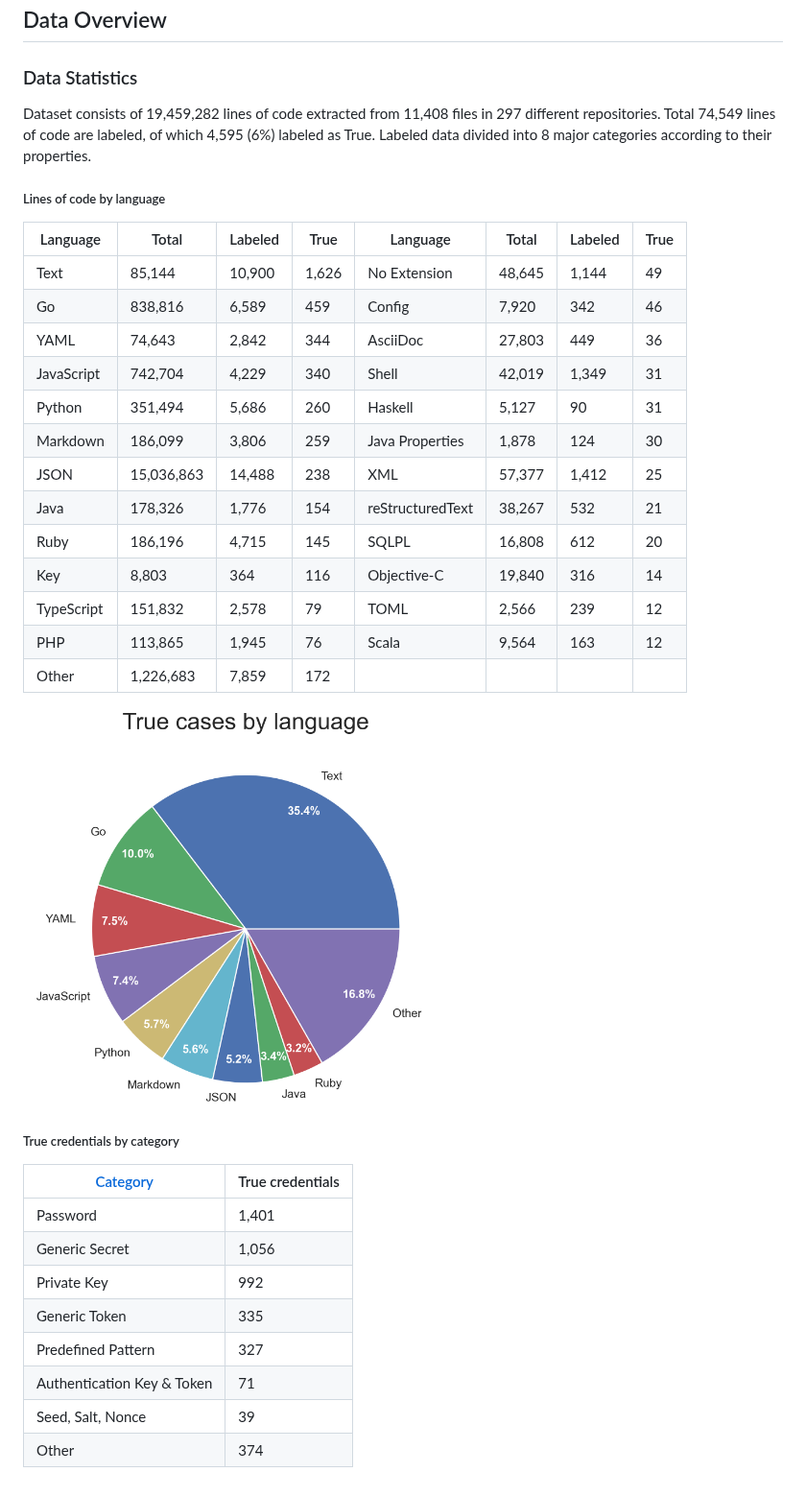
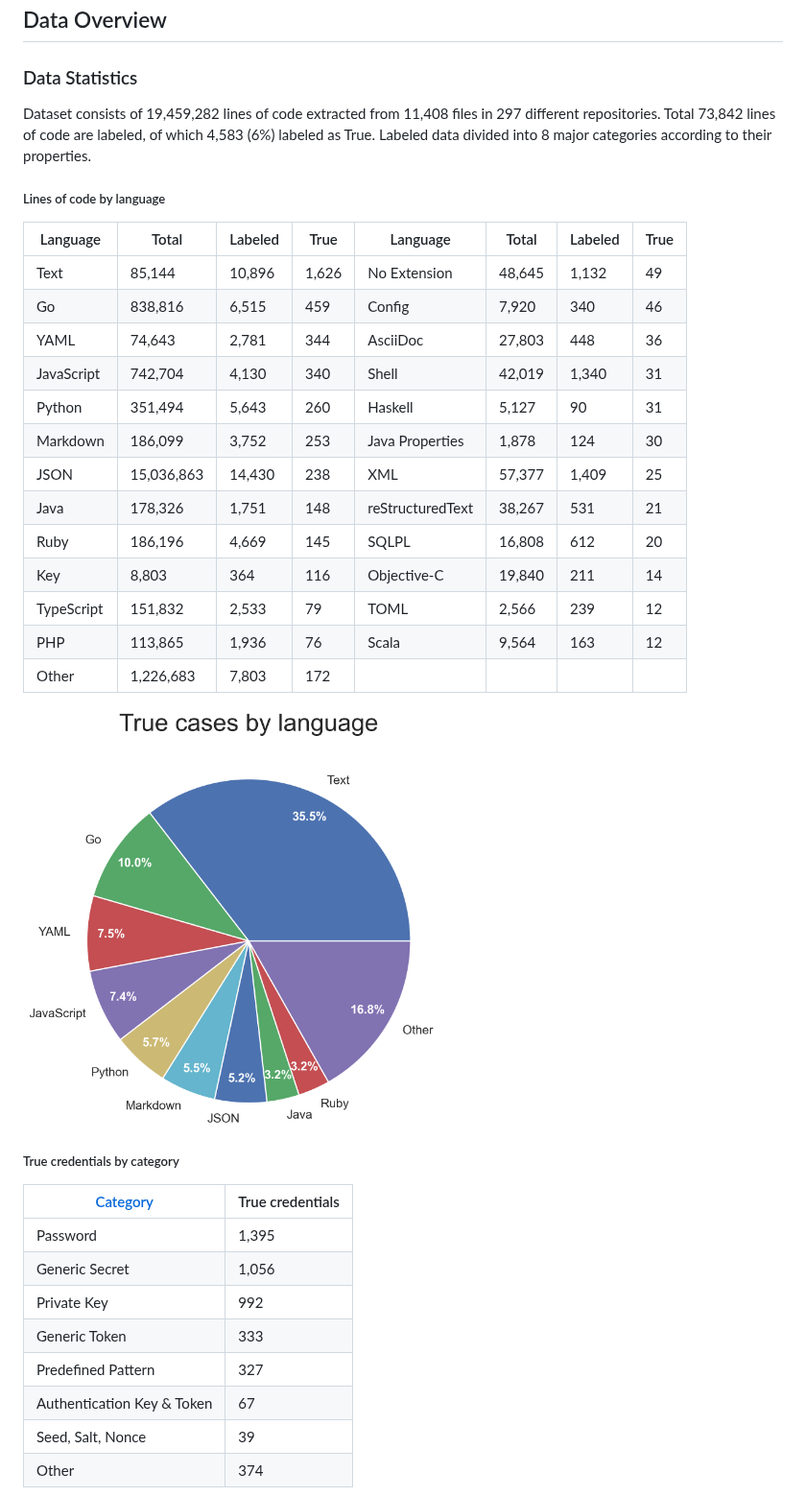
Before and after one commit to Samsung/CredData, a Markdown page: README.md, the part around one of its changes. Shown at 96% size. GitHub-like rendering; pictures changed too: images/Language_true.png.

Commit message:
Update readme after removing duplicates

```diff
--- a/README.md
+++ b/README.md
@@ -60,26 +60,26 @@ python download_data.py --data_dir data
 ### Data Statistics
 
 Dataset consists of 19,459,282 lines of code extracted from 11,408 files in 297 different repositories.
-Total 74,549 lines of code are labeled, of which 4,595 (6%) labeled as True.
+Total 73,842 lines of code are labeled, of which 4,583 (6%) labeled as True.
 Labeled data divided into 8 major categories according to their properties.
 
 ##### Lines of code by language
 
 |Language|Total|Labeled|True|Language|Total|Labeled|True|
 |--------|--------|--------|--------|--------|--------|--------|--------|
-|Text|85,144|10,900|1,626|No Extension|48,645|1,144|49|
-|Go|838,816|6,589|459|Config|7,920|342|46|
-|YAML|74,643|2,842|344|AsciiDoc|27,803|449|36|
-|JavaScript|742,704|4,229|340|Shell|42,019|1,349|31|
-|Python|351,494|5,686|260|Haskell|5,127|90|31|
-|Markdown|186,099|3,806|259|Java Properties|1,878|124|30|
-|JSON|15,036,863|14,488|238|XML|57,377|1,412|25|
-|Java|178,326|1,776|154|reStructuredText|38,267|532|21|
-|Ruby|186,196|4,715|145|SQLPL|16,808|612|20|
-|Key|8,803|364|116|Objective-C|19,840|316|14|
-|TypeScript|151,832|2,578|79|TOML|2,566|239|12|
-|PHP|113,865|1,945|76|Scala|9,564|163|12|
-|Other|1,226,683|7,859|172|
+|Text|85,144|10,896|1,626|No Extension|48,645|1,132|49|
+|Go|838,816|6,515|459|Config|7,920|340|46|
+|YAML|74,643|2,781|344|AsciiDoc|27,803|448|36|
+|JavaScript|742,704|4,130|340|Shell|42,019|1,340|31|
+|Python|351,494|5,643|260|Haskell|5,127|90|31|
+|Markdown|186,099|3,752|253|Java Properties|1,878|124|30|
+|JSON|15,036,863|14,430|238|XML|57,377|1,409|25|
+|Java|178,326|1,751|148|reStructuredText|38,267|531|21|
+|Ruby|186,196|4,669|145|SQLPL|16,808|612|20|
+|Key|8,803|364|116|Objective-C|19,840|211|14|
+|TypeScript|151,832|2,533|79|TOML|2,566|239|12|
+|PHP|113,865|1,936|76|Scala|9,564|163|12|
+|Other|1,226,683|7,803|172|
 
 <img src="images/Language_true.png" width="450"/>
 
@@ -87,12 +87,12 @@ Labeled data divided into 8 major categories according to their properties.
 
 |[Category](#category)|True credentials|
 |--------|--------|
-|Password                    |  1,401|
+|Password                    |  1,395|
 |Generic Secret              |  1,056|
 |Private Key                 |   992|
-|Generic Token               |   335|
+|Generic Token               |   333|
 |Predefined Pattern          |   327|
-|Authentication Key & Token  |    71|
+|Authentication Key & Token  |    67|
 |Seed, Salt, Nonce           |    39|
 |Other                       |   374|
 
```
Also changed, not shown: other parts of README.md (+7 -7 lines), images/Category.png.
